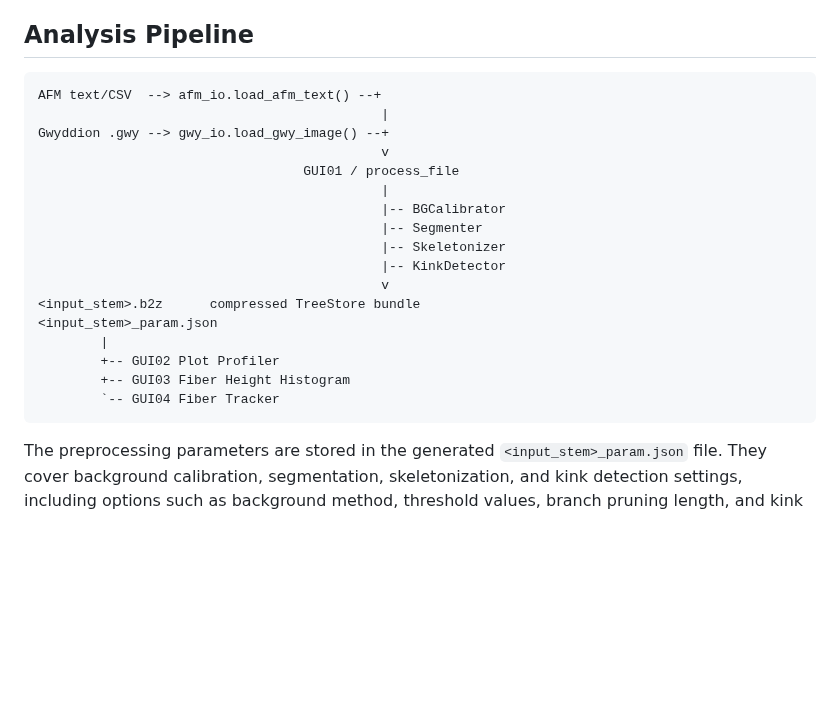
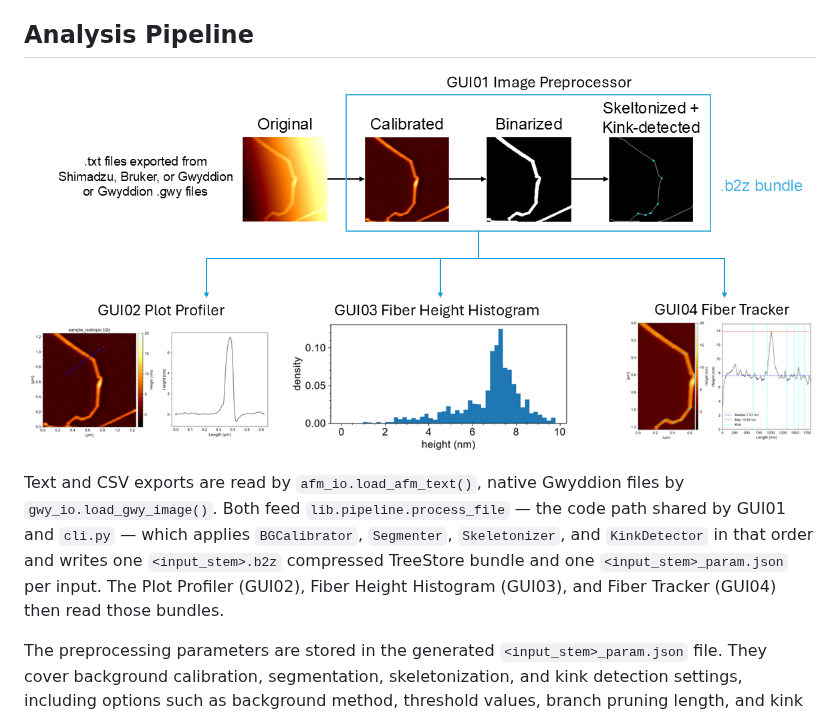
Before and after one commit to FibrousBiomaterials/AFM_Nanofiber_Analyzer, a Markdown page: README.md, the part around the change. GitHub-like rendering; pictures changed too: figures/pipeline.png; blank space fills up the shorter version.

````diff
--- a/README.md
+++ b/README.md
@@ -447,25 +447,15 @@ available through a compatibility shim.
 
 ## Analysis Pipeline
 
-```text
-AFM text/CSV  --> afm_io.load_afm_text() --+
-                                            |
-Gwyddion .gwy --> gwy_io.load_gwy_image() --+
-                                            v
-                                  GUI01 / process_file
-                                            |
-                                            |-- BGCalibrator
-                                            |-- Segmenter
-                                            |-- Skeletonizer
-                                            |-- KinkDetector
-                                            v
-<input_stem>.b2z      compressed TreeStore bundle
-<input_stem>_param.json
-        |
-        +-- GUI02 Plot Profiler
-        +-- GUI03 Fiber Height Histogram
-        `-- GUI04 Fiber Tracker
-```
+![Shared preprocessing and analysis workflow: AFM height input, the GUI01 preprocessing stages, the `.b2z` bundle, and the downstream GUI analyses.](figures/pipeline.png)
+
+Text and CSV exports are read by `afm_io.load_afm_text()`, native Gwyddion files
+by `gwy_io.load_gwy_image()`. Both feed `lib.pipeline.process_file` — the code
+path shared by GUI01 and `cli.py` — which applies `BGCalibrator`, `Segmenter`,
+`Skeletonizer`, and `KinkDetector` in that order and writes one
+`<input_stem>.b2z` compressed TreeStore bundle and one
+`<input_stem>_param.json` per input. The Plot Profiler (GUI02), Fiber Height
+Histogram (GUI03), and Fiber Tracker (GUI04) then read those bundles.
 
 The preprocessing parameters are stored in the generated
 `<input_stem>_param.json` file. They cover background calibration, segmentation,
````
Also changed, not shown: README.ja.md (+9 -19 lines), paper.md (+18 -22 lines).
